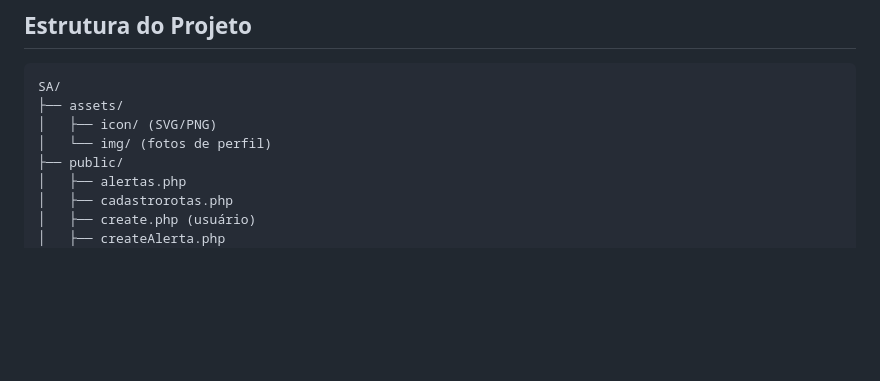
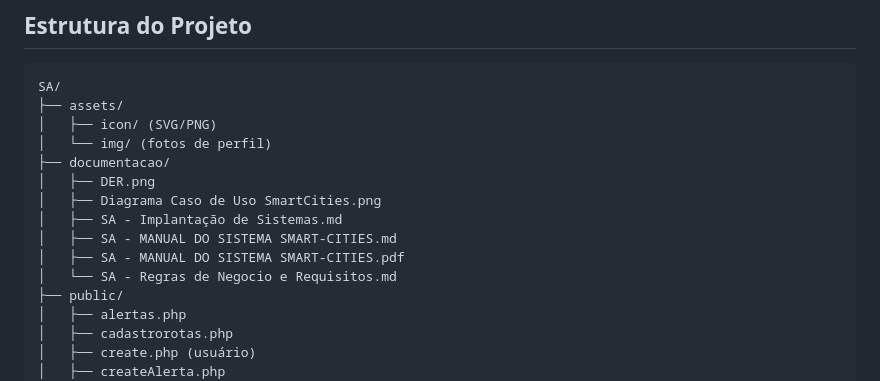
Before and after one commit to Marco-Tomasini/SA, a Markdown page: README.md, the part around the change. GitHub-like rendering; blank space fills up the shorter version.

Commit message:
UPDATE - README atualizado

```diff
--- a/README.md
+++ b/README.md
@@ -23,6 +23,13 @@ SA/
 ├── assets/
 │   ├── icon/ (SVG/PNG)
 │   └── img/ (fotos de perfil)
+├── documentacao/
+│   ├── DER.png
+│   ├── Diagrama Caso de Uso SmartCities.png
+│   ├── SA - Implantação de Sistemas.md
+│   ├── SA - MANUAL DO SISTEMA SMART-CITIES.md
+│   ├── SA - MANUAL DO SISTEMA SMART-CITIES.pdf
+│   └── SA - Regras de Negocio e Requisitos.md
 ├── public/
 │   ├── alertas.php
 │   ├── cadastrorotas.php
```
